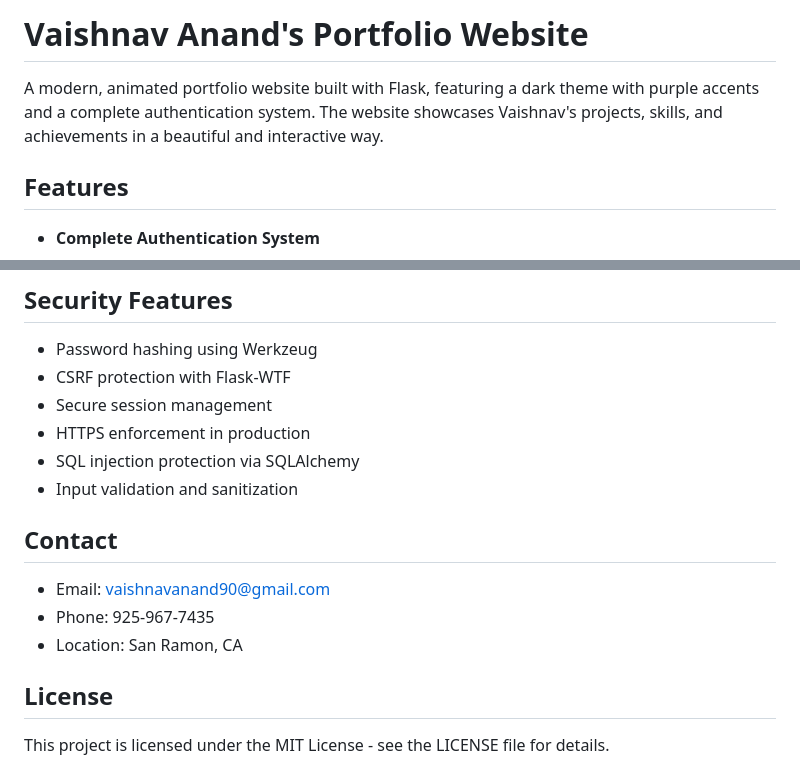
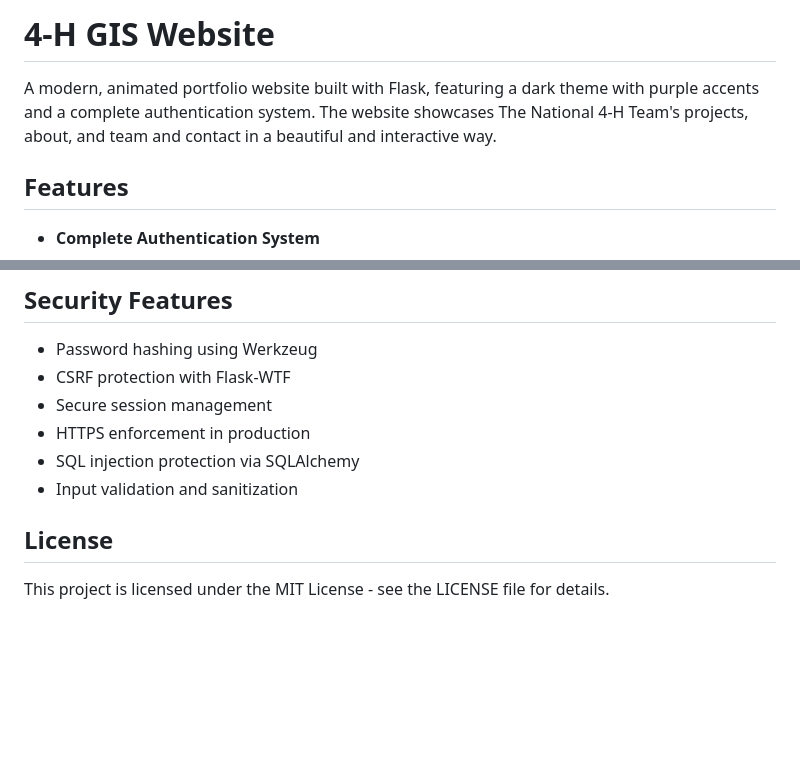
Before and after one commit to vaishnav90/GIS_Globe_Website, a Markdown page: README.md, 2 parts joined by grey strips. GitHub-like rendering; blank space fills up the shorter version.

Commit message:
Update README.md with latest changes

```diff
--- a/README.md
+++ b/README.md
@@ -1,6 +1,6 @@
-# Vaishnav Anand's Portfolio Website
+# 4-H GIS Website
 
-A modern, animated portfolio website built with Flask, featuring a dark theme with purple accents and a complete authentication system. The website showcases Vaishnav's projects, skills, and achievements in a beautiful and interactive way.
+A modern, animated portfolio website built with Flask, featuring a dark theme with purple accents and a complete authentication system. The website showcases The National 4-H Team's projects, about, and team and contact in a beautiful and interactive way.
 
 ## Features
 
@@ -187,11 +187,7 @@ Set these environment variables for production:
 - SQL injection protection via SQLAlchemy
 - Input validation and sanitization
 
-## Contact
 
-- Email: vaishnavanand90@gmail.com
-- Phone: 925-967-7435
-- Location: San Ramon, CA
 
 ## License
 
```
